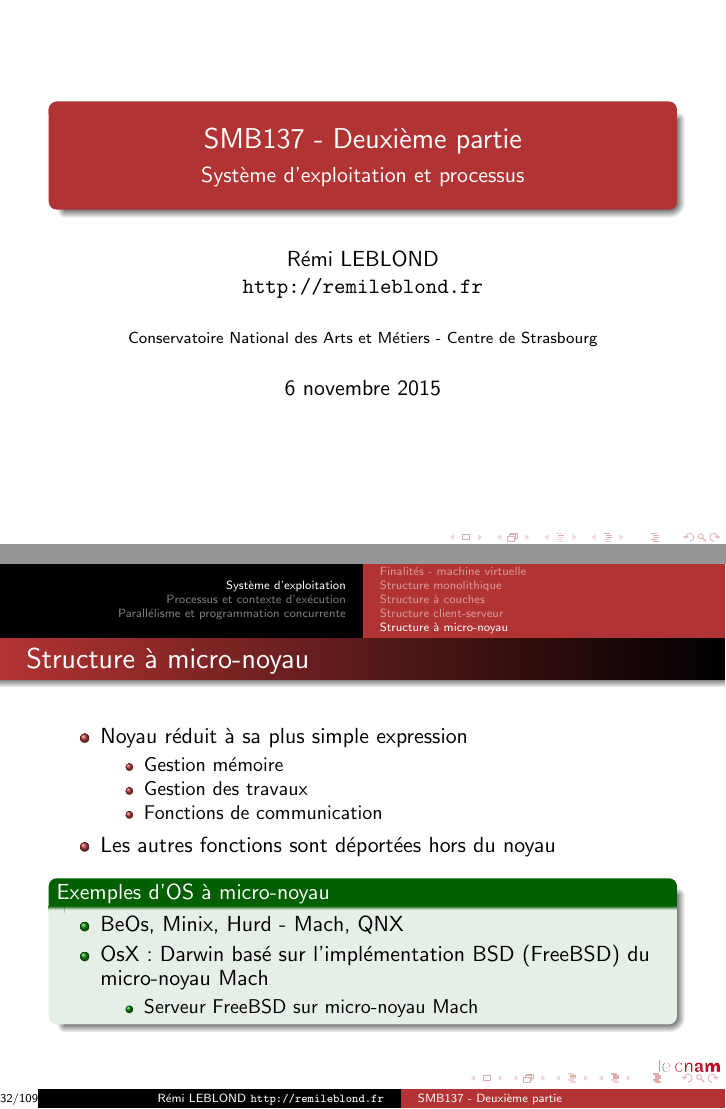
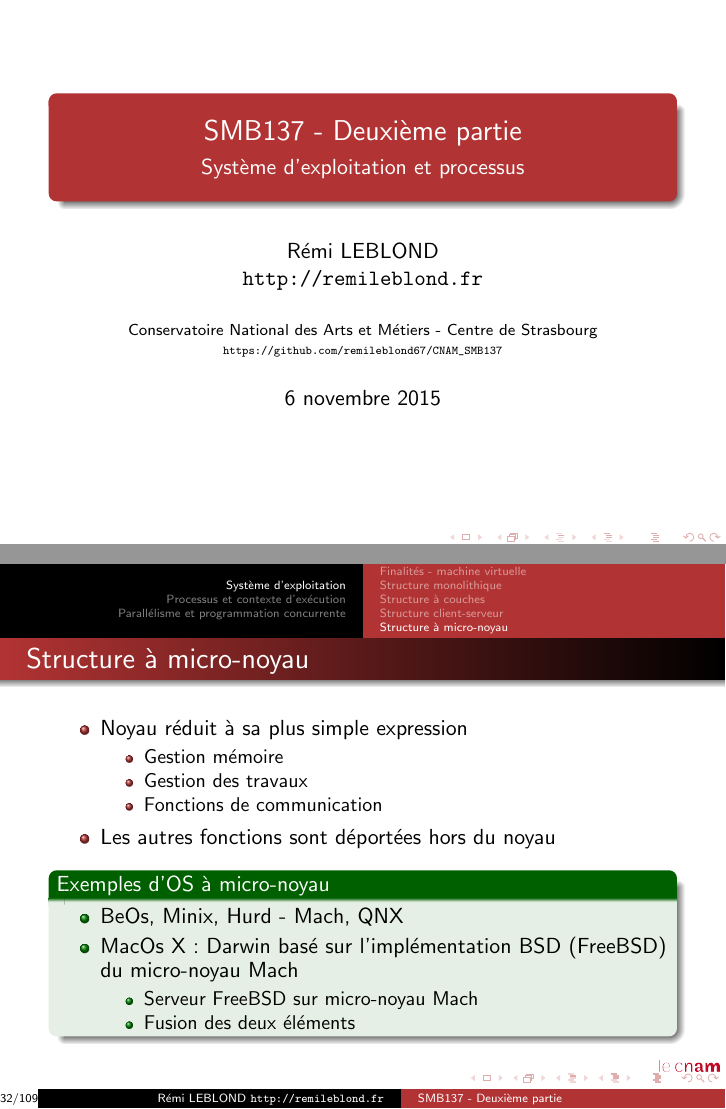
Before and after one commit to remileblond67/CNAM_SMB137, LaTeX slides (latex/02_SE_et_processus.tex, which reads latex/include/inc_entete.tex): pages 1 and 40 of 121, joined at a grey line. Compiled offline with pdfLaTeX; a LaTeX package or settings file that is missing is left out.

Commit message:
Modifications mineures

```diff
--- a/latex/02_SE_et_processus.tex
+++ b/latex/02_SE_et_processus.tex
@@ -458,9 +458,10 @@ Windows NT
 \begin{itemize}
 \item BeOs, Minix, Hurd - Mach, QNX
 
-\item OsX : Darwin basé sur l'implémentation BSD (FreeBSD) du micro-noyau Mach
+\item MacOs X : Darwin basé sur l'implémentation BSD (FreeBSD) du micro-noyau Mach
 \begin{itemize}
 \item Serveur FreeBSD sur micro-noyau Mach
+\item Fusion des deux éléments
 \end{itemize}
 \end{itemize}
 
--- a/latex/include/inc_entete.tex
+++ b/latex/include/inc_entete.tex
@@ -57,4 +57,6 @@
 \logo{\vspace{-.10cm} \includegraphics[scale=0.1]{../illustration/logo_cnam.png}}
 \date{\today}
 \author{Rémi LEBLOND\\ \url{http://remileblond.fr}}
-\institute{Conservatoire National des Arts et Métiers - Centre de Strasbourg}
+\institute{Conservatoire National des Arts et Métiers - Centre de Strasbourg
+
+{\tiny \url{https://github.com/remileblond67/CNAM_SMB137}}}
```
Also changed, not shown: latex/01_Principes_de_base.tex (+1 -1 lines), latex/include/inc_entete.pdf (added), 1 other file.
